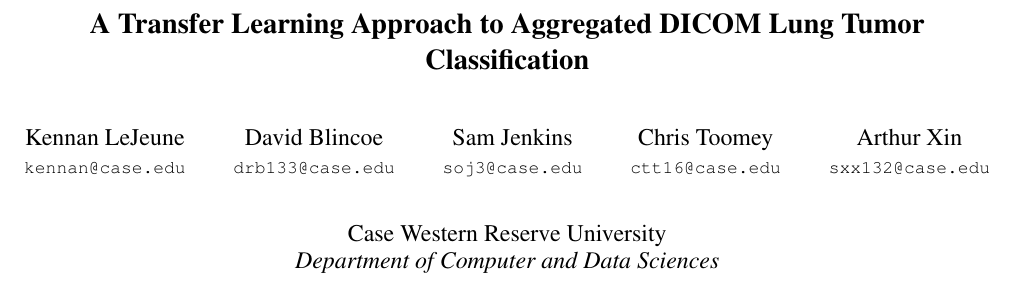
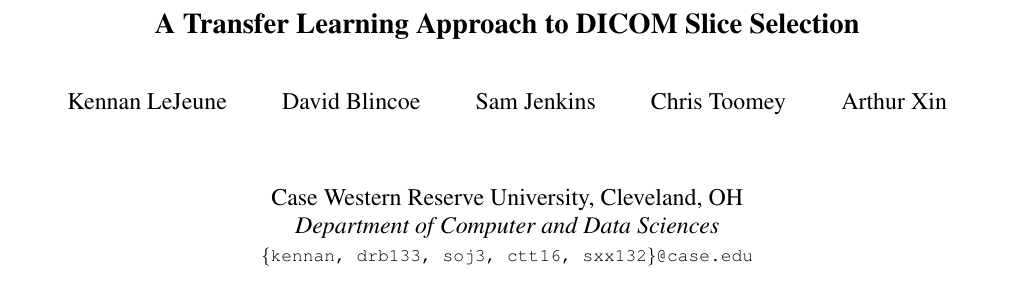
Before and after one commit to kclejeune/lung-tumor-classification, a LaTeX paper (writeup/writeup.tex): part of page 1 of 2, cut so that both start at the same text. Compiled offline with pdfLaTeX.

Commit message:
fix header to include emails

```diff
--- a/writeup/writeup.tex
+++ b/writeup/writeup.tex
@@ -24,10 +24,9 @@
 \begin{document}
 
 %%%%%%%%% TITLE
-\title{A Transfer Learning Approach to Aggregated DICOM Lung Tumor Classification}
+\title{A Transfer Learning Approach to DICOM Slice Selection}
 
 \author{Kennan LeJeune\\
-   {\tt\small kennan@case.edu}
    % For a paper whose authors are all at the same institution,
    % omit the following lines up until the closing ``}''.
    % Additional authors and addresses can be added with ``\and'',
@@ -35,19 +34,17 @@
    % To save space, use either the email address or home page, not both
    \and
    David Blincoe\\
-   {\tt\small drb133@case.edu}
    \and
    Sam Jenkins\\
-   {\tt\small soj3@case.edu}
    \and
    Chris Toomey\\
-   {\tt\small ctt16@case.edu}
    \and
    Arthur Xin\\
-   {\tt\small sxx132@case.edu}\\
    \and
-   {Case Western Reserve University}\\
-   {\textit{Department of Computer and Data Sciences}}
+   \\
+   {Case Western Reserve University, Cleveland, OH}\\
+   {\textit{Department of Computer and Data Sciences}}\\
+   {\tt\small \{kennan, drb133, soj3, ctt16, sxx132\}@case.edu}
 }
 \maketitle
 %\thispagestyle{empty}
```
Also changed, not shown: writeup/writeup.pdf, writeup/writeup.tex (2 more changed lines).
